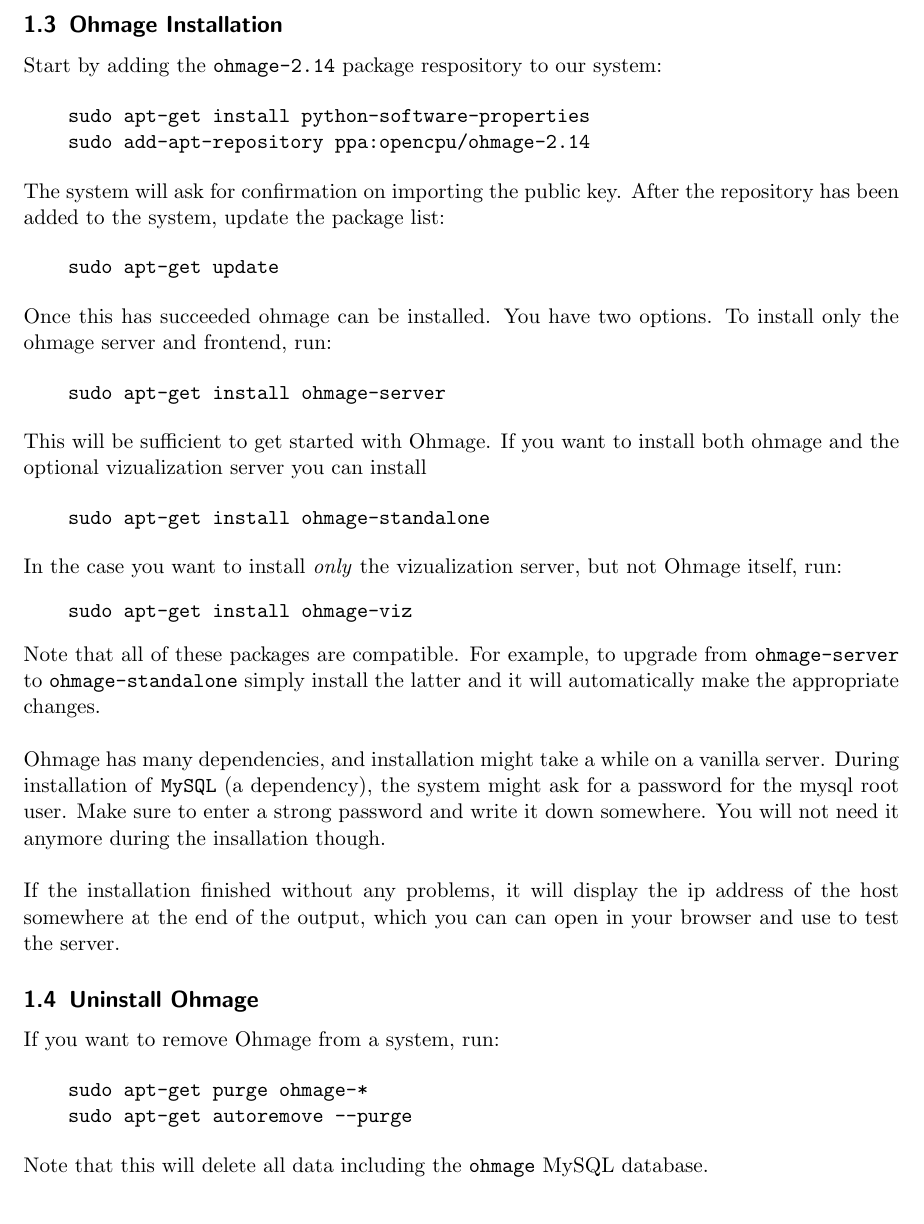
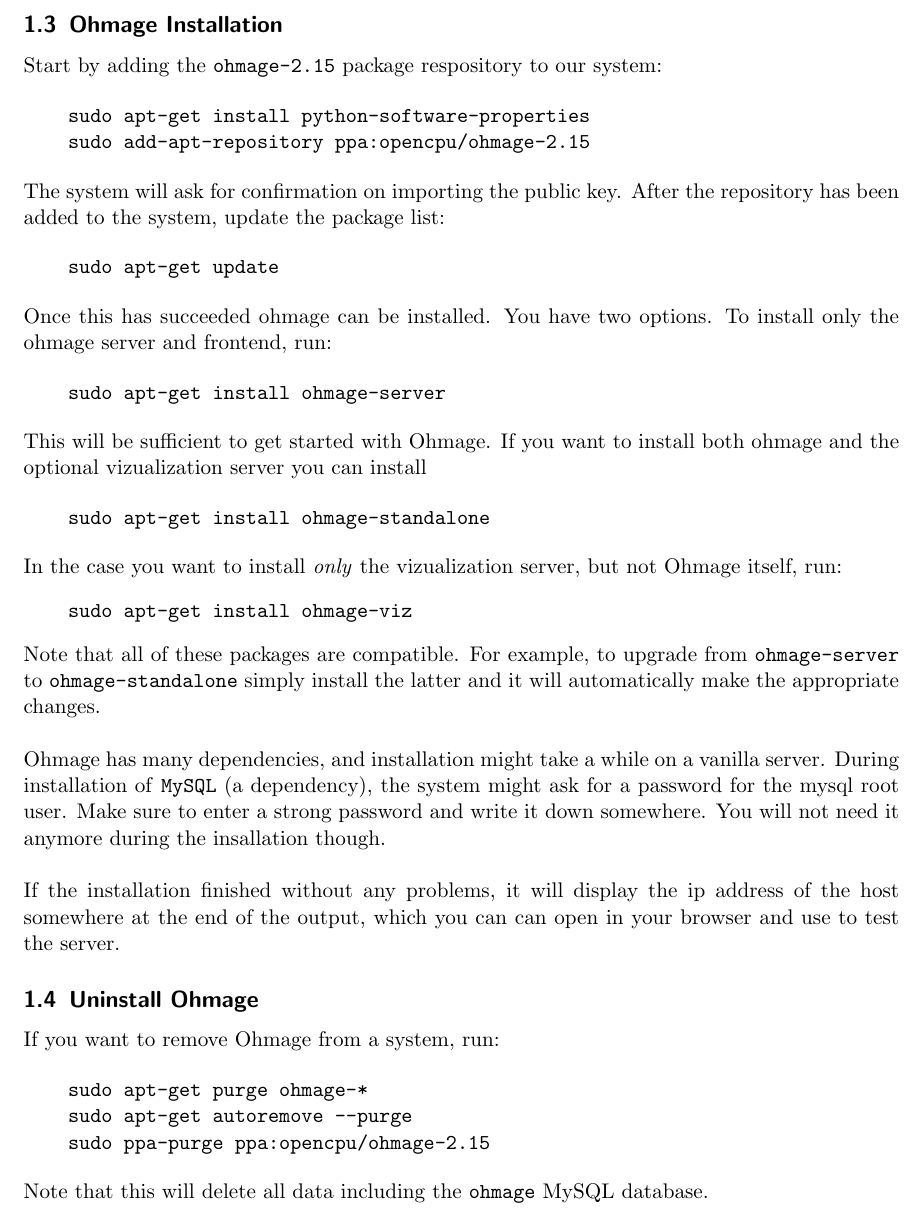
Before and after one commit to jeroen/ohmage-ubuntu, a LaTeX document (manual/document.tex): part of page 3 of 11, cut so that both start at the same text. Compiled offline with pdfLaTeX.

Commit message:
new builds for 2.15

```diff
--- a/manual/document.tex
+++ b/manual/document.tex
@@ -8,7 +8,7 @@
 \usepackage{verbatim}
 
 \title{Ohmage Installation and Administration Manual for Ubuntu 12.04 (LTS)}
-\subtitle{Version 2.14-0}
+\subtitle{Version 2.15-0}
 
 
 \begin{document}
@@ -115,11 +115,11 @@
 
 \subsection{Ohmage Installation}
 
-Start by adding the \texttt{ohmage-2.14} package respository to our system:
+Start by adding the \texttt{ohmage-2.15} package respository to our system:
 
 \begin{verbatim}
     sudo apt-get install python-software-properties
-    sudo add-apt-repository ppa:opencpu/ohmage-2.14
+    sudo add-apt-repository ppa:opencpu/ohmage-2.15
 \end{verbatim}
 The system will ask for confirmation on importing the public key. After the
 repository has been added to the system, update the package list:
@@ -165,6 +165,7 @@
 \begin{verbatim}
     sudo apt-get purge ohmage-*
     sudo apt-get autoremove --purge
+    sudo ppa-purge ppa:opencpu/ohmage-2.15
 \end{verbatim}
 Note that this will delete all data including the \texttt{ohmage} MySQL
 database.
```
Also changed, not shown: manual/document.pdf, manual/document.tex (2 more changed lines), 1 other file.
